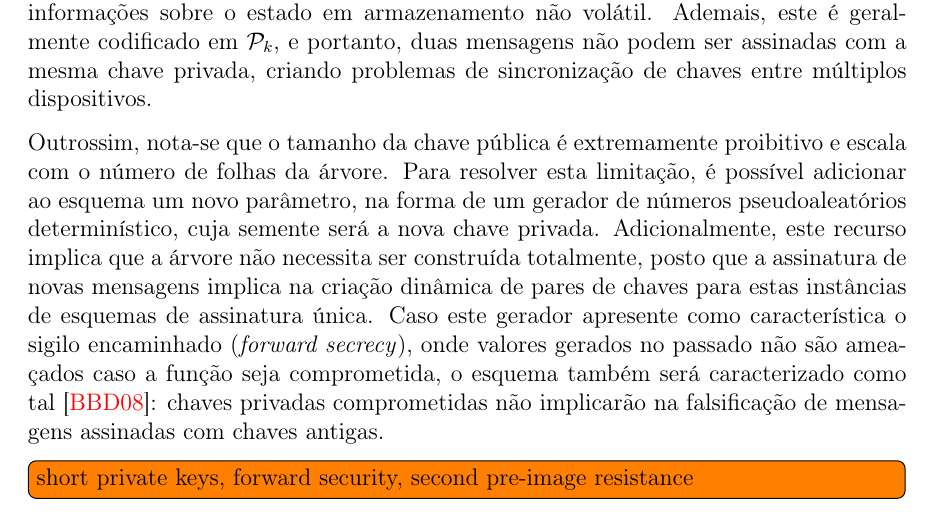
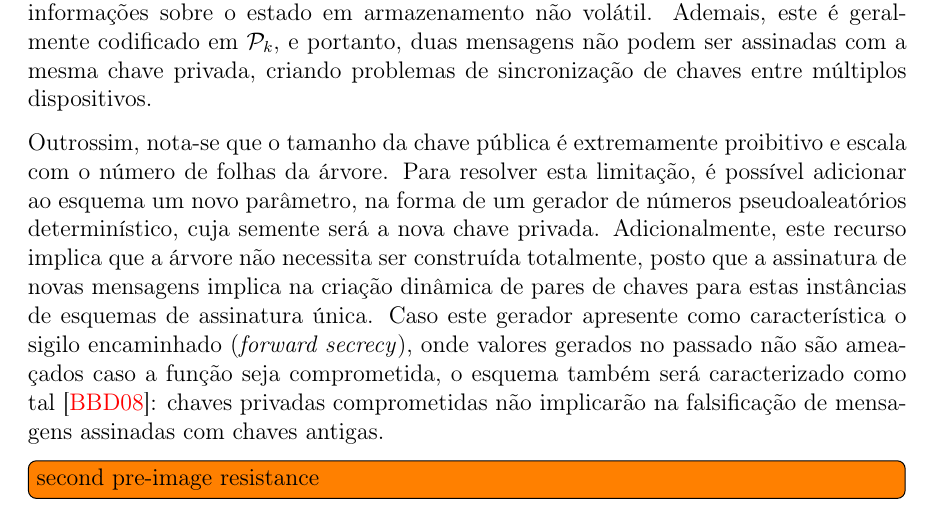
Before and after one commit to zambonin/bsc, a LaTeX document (bsc.tex): part of page 22 of 27, cut so that both start at the same text. Compiled offline with pdfLaTeX.

Commit message:
sharelatex: update bsc.tex to r15770

```diff
--- a/bsc.tex
+++ b/bsc.tex
@@ -1302,7 +1302,7 @@ Este conceito é chamado de gerenciamento de estado, e introduz vários obstácu
 Outrossim, nota-se que o tamanho da chave pública é extremamente proibitivo e escala com o número de folhas da árvore. Para resolver esta limitação, é possível adicionar ao esquema um novo parâmetro, na forma de um gerador de números pseudoaleatórios determinístico, cuja semente será a nova chave privada. Adicionalmente, este recurso implica que a árvore não necessita ser construída totalmente, posto que a assinatura de novas
 mensagens implica na criação dinâmica de pares de chaves para estas instâncias de esquemas de assinatura única. Caso este gerador apresente como característica o sigilo encaminhado (\emph{forward secrecy}), onde valores gerados no passado não são ameaçados caso a função seja comprometida, o esquema também será caracterizado como tal~\cite{Bernstein:2008:PQC:1522375}: chaves privadas comprometidas não implicarão na falsificação de mensagens assinadas com chaves antigas.
 
-\todo[inline]{short private keys, forward security, second pre-image resistance}
+\todo[inline]{second pre-image resistance}
 
 % https://iacr.org/archive/eurocrypt2004/30270536/szydlo-loglog.pdf
 % The Merkle tree traversal problem is the task of finding an efficient algorithm
```
